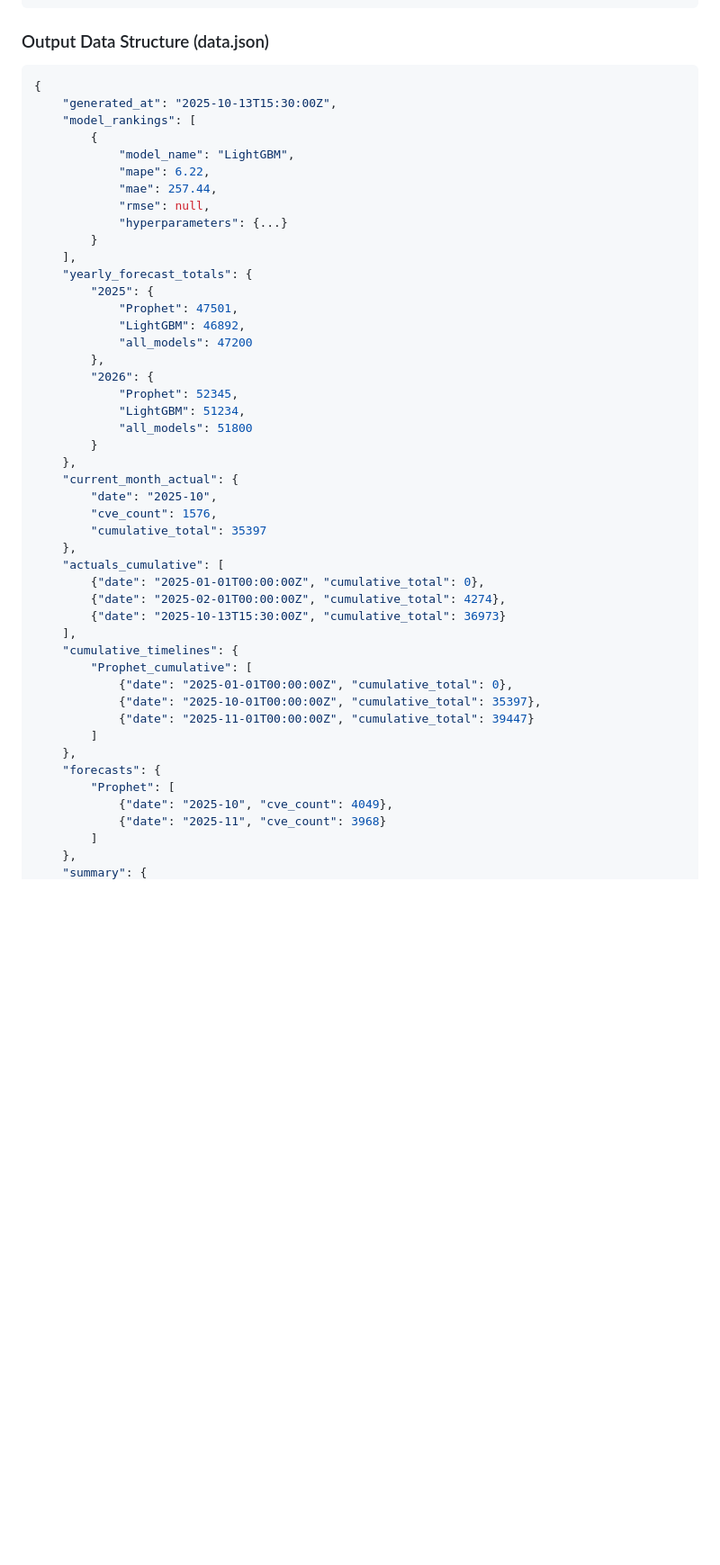
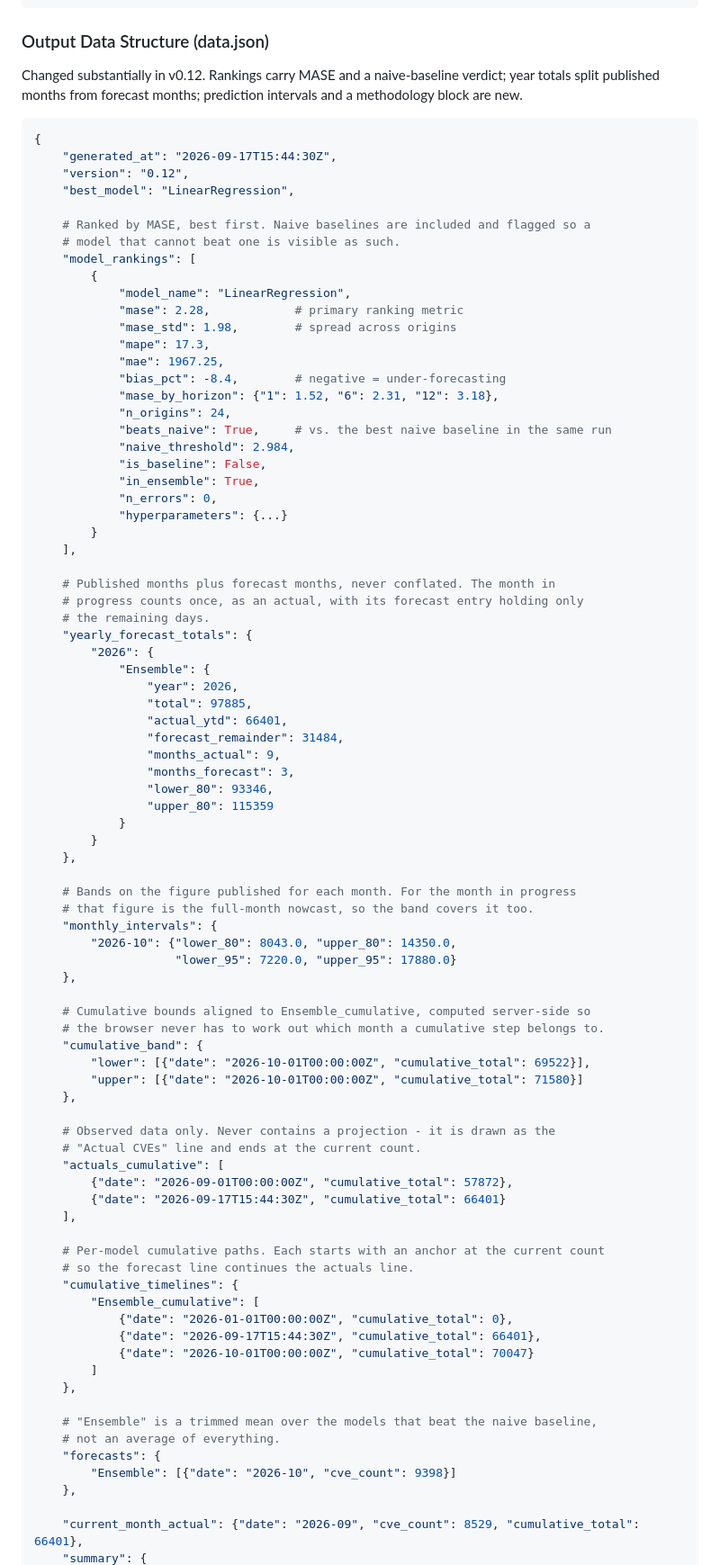
Before and after one commit to RogoLabs/CVEForecast, a Markdown page: docs/API_REFERENCE.md, the part around one of its changes. Shown at 90% size. Rendered like a GitHub page; blank space fills up the shorter version.

````diff
--- a/docs/API_REFERENCE.md
+++ b/docs/API_REFERENCE.md
@@ -673,51 +696,91 @@ class ForecastResult:
 
 ### Output Data Structure (data.json)
 
+Changed substantially in v0.12. Rankings carry MASE and a naive-baseline verdict;
+year totals split published months from forecast months; prediction intervals and
+a methodology block are new.
+
 ```python
 {
-    "generated_at": "2025-10-13T15:30:00Z",
+    "generated_at": "2026-09-17T15:44:30Z",
+    "version": "0.12",
+    "best_model": "LinearRegression",
+
+    # Ranked by MASE, best first. Naive baselines are included and flagged so a
+    # model that cannot beat one is visible as such.
     "model_rankings": [
         {
-            "model_name": "LightGBM",
-            "mape": 6.22,
-            "mae": 257.44,
-            "rmse": null,
+            "model_name": "LinearRegression",
+            "mase": 2.28,            # primary ranking metric
+            "mase_std": 1.98,        # spread across origins
+            "mape": 17.3,
+            "mae": 1967.25,
+            "bias_pct": -8.4,        # negative = under-forecasting
+            "mase_by_horizon": {"1": 1.52, "6": 2.31, "12": 3.18},
+            "n_origins": 24,
+            "beats_naive": True,     # vs. the best naive baseline in the same run
+            "naive_threshold": 2.984,
+            "is_baseline": False,
+            "in_ensemble": True,
+            "n_errors": 0,
             "hyperparameters": {...}
         }
     ],
+
+    # Published months plus forecast months, never conflated. The month in
+    # progress counts once, as an actual, with its forecast entry holding only
+    # the remaining days.
     "yearly_forecast_totals": {
-        "2025": {
-            "Prophet": 47501,
-            "LightGBM": 46892,
-            "all_models": 47200
-        },
         "2026": {
-            "Prophet": 52345,
-            "LightGBM": 51234,
-            "all_models": 51800
+            "Ensemble": {
+                "year": 2026,
+                "total": 97885,
+                "actual_ytd": 66401,
+                "forecast_remainder": 31484,
+                "months_actual": 9,
+                "months_forecast": 3,
+                "lower_80": 93346,
+                "upper_80": 115359
+            }
         }
     },
-    "current_month_actual": {
-        "date": "2025-10",
-        "cve_count": 1576,
-        "cumulative_total": 35397
+
+    # Bands on the figure published for each month. For the month in progress
+    # that figure is the full-month nowcast, so the band covers it too.
+    "monthly_intervals": {
+        "2026-10": {"lower_80": 8043.0, "upper_80": 14350.0,
+                    "lower_95": 7220.0, "upper_95": 17880.0}
     },
+
+    # Cumulative bounds aligned to Ensemble_cumulative, computed server-side so
+    # the browser never has to work out which month a cumulative step belongs to.
+    "cumulative_band": {
+        "lower": [{"date": "2026-10-01T00:00:00Z", "cumulative_total": 69522}],
+        "upper": [{"date": "2026-10-01T00:00:00Z", "cumulative_total": 71580}]
+    },
+
+    # Observed data only. Never contains a projection - it is drawn as the
+    # "Actual CVEs" line and ends at the current count.
     "actuals_cumulative": [
-        {"date": "2025-01-01T00:00:00Z", "cumulative_total": 0},
-        {"date": "2025-02-01T00:00:00Z", "cumulative_total": 4274},
-        {"date": "2025-10-13T15:30:00Z", "cumulative_total": 36973}
+        {"date": "2026-09-01T00:00:00Z", "cumulative_total": 57872},
+        {"date": "2026-09-17T15:44:30Z", "cumulative_total": 66401}
     ],
+
+    # Per-model cumulative paths. Each starts with an anchor at the current count
+    # so the forecast line continues the actuals line.
     "cumulative_timelines": {
-        "Prophet_cumulative": [
-            {"date": "2025-01-01T00:00:00Z", "cumulative_total": 0},
-            {"date": "2025-10-01T00:00:00Z", "cumulative_total": 35397},
-            {"date": "2025-11-01T00:00:00Z", "cumulative_total": 39447}
+        "Ensemble_cumulative": [
+            {"date": "2026-01-01T00:00:00Z", "cumulative_total": 0},
+            {"date": "2026-09-17T15:44:30Z", "cumulative_total": 66401},
+            {"date": "2026-10-01T00:00:00Z", "cumulative_total": 70047}
         ]
     },
+
+    # "Ensemble" is a trimmed mean over the models that beat the naive baseline,
+    # not an average of everything.
     "forecasts": {
-        "Prophet": [
-            {"date": "2025-10", "cve_count": 4049},
-            {"date": "2025-11", "cve_count": 3968}
-        ]
+        "Ensemble": [{"date": "2026-10", "cve_count": 9398}]
     },
+
+    "current_month_actual": {"date": "2026-09", "cve_count": 8529, "cumulative_total": 66401},
     "summary": {
````
Also changed, not shown: other parts of docs/API_REFERENCE.md (+77 -34 lines), docs/ARCHITECTURE.md (+39 -4 lines).
